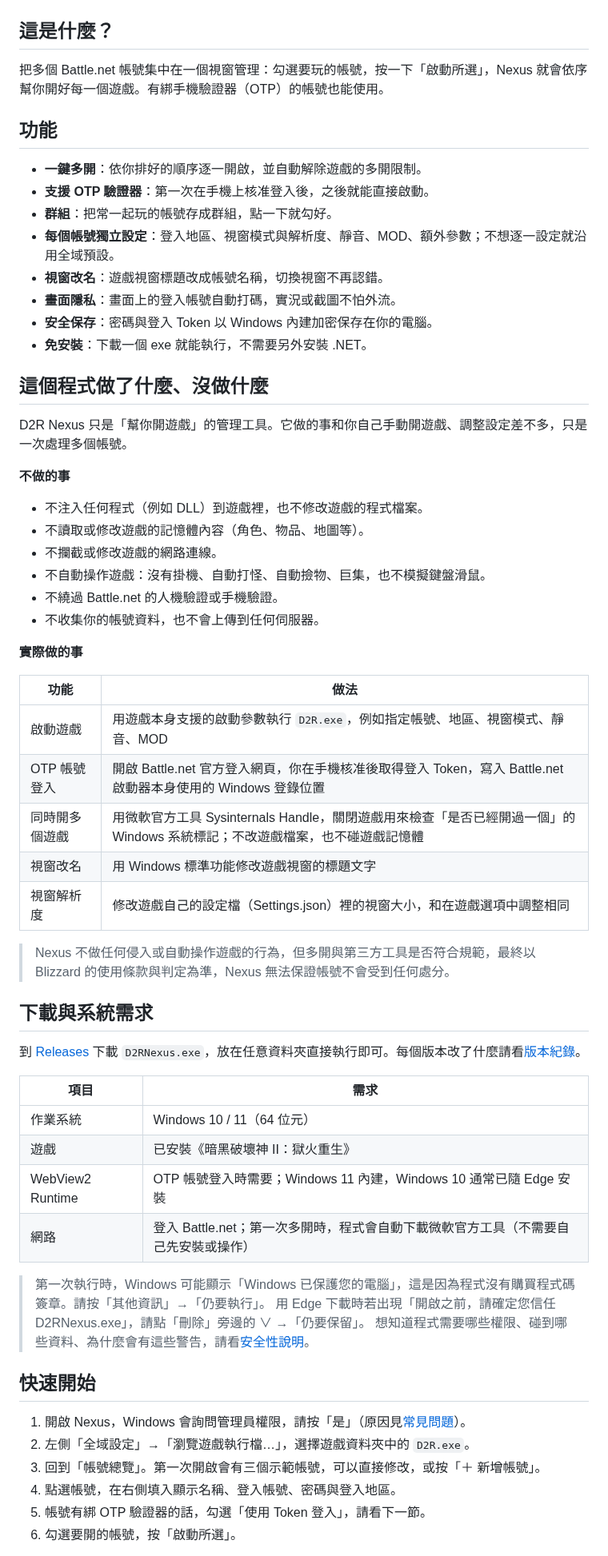
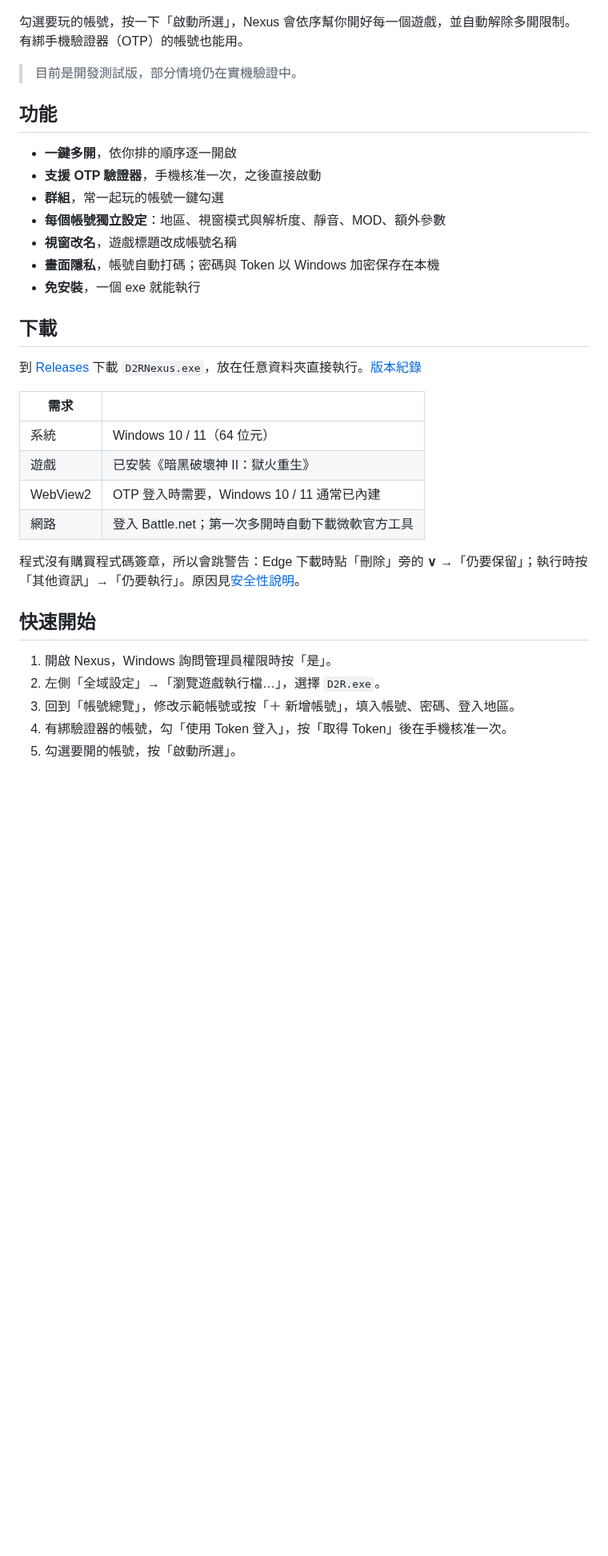
Before and after one commit to MoroseDog/D2RNexus, a Markdown page: README.md, the part around one of its changes. Shown at 80% size. GitHub-like rendering; blank space fills up the shorter version.

```diff
--- a/README.md
+++ b/README.md
@@ -16,66 +14,37 @@
 ![D2R Nexus 主畫面](docs/images/screenshot.png)
 
-## 這是什麼？
+勾選要玩的帳號，按一下「啟動所選」，Nexus 會依序幫你開好每一個遊戲，並自動解除多開限制。有綁手機驗證器（OTP）的帳號也能用。
 
-把多個 Battle.net 帳號集中在一個視窗管理：勾選要玩的帳號，按一下「啟動所選」，Nexus 就會依序幫你開好每一個遊戲。有綁手機驗證器（OTP）的帳號也能使用。
+> 目前是開發測試版，部分情境仍在實機驗證中。
 
 ## 功能
 
-- **一鍵多開**：依你排好的順序逐一開啟，並自動解除遊戲的多開限制。
-- **支援 OTP 驗證器**：第一次在手機上核准登入後，之後就能直接啟動。
-- **群組**：把常一起玩的帳號存成群組，點一下就勾好。
-- **每個帳號獨立設定**：登入地區、視窗模式與解析度、靜音、MOD、額外參數；不想逐一設定就沿用全域預設。
-- **視窗改名**：遊戲視窗標題改成帳號名稱，切換視窗不再認錯。
-- **畫面隱私**：畫面上的登入帳號自動打碼，實況或截圖不怕外流。
-- **安全保存**：密碼與登入 Token 以 Windows 內建加密保存在你的電腦。
-- **免安裝**：下載一個 exe 就能執行，不需要另外安裝 .NET。
+- **一鍵多開**，依你排的順序逐一開啟
+- **支援 OTP 驗證器**，手機核准一次，之後直接啟動
+- **群組**，常一起玩的帳號一鍵勾選
+- **每個帳號獨立設定**：地區、視窗模式與解析度、靜音、MOD、額外參數
+- **視窗改名**，遊戲標題改成帳號名稱
+- **畫面隱私**，帳號自動打碼；密碼與 Token 以 Windows 加密保存在本機
+- **免安裝**，一個 exe 就能執行
 
-## 這個程式做了什麼、沒做什麼
+## 下載
 
-D2R Nexus 只是「幫你開遊戲」的管理工具。它做的事和你自己手動開遊戲、調整設定差不多，只是一次處理多個帳號。
+到 [Releases](https://github.com/MoroseDog/D2RNexus/releases) 下載 `D2RNexus.exe`，放在任意資料夾直接執行。[版本紀錄](CHANGELOG.md)
 
-**不做的事**
+| 需求 | |
+|---|---|
+| 系統 | Windows 10 / 11（64 位元） |
+| 遊戲 | 已安裝《暗黑破壞神 II：獄火重生》 |
+| WebView2 | OTP 登入時需要，Windows 10 / 11 通常已內建 |
+| 網路 | 登入 Battle.net；第一次多開時自動下載微軟官方工具 |
 
-- 不注入任何程式（例如 DLL）到遊戲裡，也不修改遊戲的程式檔案。
-- 不讀取或修改遊戲的記憶體內容（角色、物品、地圖等）。
-- 不攔截或修改遊戲的網路連線。
-- 不自動操作遊戲：沒有掛機、自動打怪、自動撿物、巨集，也不模擬鍵盤滑鼠。
-- 不繞過 Battle.net 的人機驗證或手機驗證。
-- 不收集你的帳號資料，也不會上傳到任何伺服器。
-
-**實際做的事**
-
-| 功能 | 做法 |
-|---|---|
-| 啟動遊戲 | 用遊戲本身支援的啟動參數執行 `D2R.exe`，例如指定帳號、地區、視窗模式、靜音、MOD |
-| OTP 帳號登入 | 開啟 Battle.net 官方登入網頁，你在手機核准後取得登入 Token，寫入 Battle.net 啟動器本身使用的 Windows 登錄位置 |
-| 同時開多個遊戲 | 用微軟官方工具 Sysinternals Handle，關閉遊戲用來檢查「是否已經開過一個」的 Windows 系統標記；不改遊戲檔案，也不碰遊戲記憶體 |
-| 視窗改名 | 用 Windows 標準功能修改遊戲視窗的標題文字 |
-| 視窗解析度 | 修改遊戲自己的設定檔（Settings.json）裡的視窗大小，和在遊戲選項中調整相同 |
-
-> Nexus 不做任何侵入或自動操作遊戲的行為，但多開與第三方工具是否符合規範，最終以 Blizzard 的使用條款與判定為準，Nexus 無法保證帳號不會受到任何處分。
-
-## 下載與系統需求
-
-到 [Releases](https://github.com/MoroseDog/D2RNexus/releases) 下載 `D2RNexus.exe`，放在任意資料夾直接執行即可。每個版本改了什麼請看[版本紀錄](CHANGELOG.md)。
-
-| 項目 | 需求 |
-|---|---|
-| 作業系統 | Windows 10 / 11（64 位元） |
-| 遊戲 | 已安裝《暗黑破壞神 II：獄火重生》 |
-| WebView2 Runtime | OTP 帳號登入時需要；Windows 11 內建，Windows 10 通常已隨 Edge 安裝 |
-| 網路 | 登入 Battle.net；第一次多開時，程式會自動下載微軟官方工具（不需要自己先安裝或操作） |
-
-> 第一次執行時，Windows 可能顯示「Windows 已保護您的電腦」，這是因為程式沒有購買程式碼簽章。請按「其他資訊」→「仍要執行」。
-> 用 Edge 下載時若出現「開啟之前，請確定您信任 D2RNexus.exe」，請點「刪除」旁邊的 ∨ →「仍要保留」。
-> 想知道程式需要哪些權限、碰到哪些資料、為什麼會有這些警告，請看[安全性說明](SECURITY.md)。
+程式沒有購買程式碼簽章，所以會跳警告：Edge 下載時點「刪除」旁的 **∨** →「仍要保留」；執行時按「其他資訊」→「仍要執行」。原因見[安全性說明](SECURITY.md)。
 
 ## 快速開始
 
-1. 開啟 Nexus，Windows 會詢問管理員權限，請按「是」（原因見[常見問題](#常見問題)）。
-2. 左側「全域設定」→「瀏覽遊戲執行檔…」，選擇遊戲資料夾中的 `D2R.exe`。
-3. 回到「帳號總覽」。第一次開啟會有三個示範帳號，可以直接修改，或按「＋ 新增帳號」。
-4. 點選帳號，在右側填入顯示名稱、登入帳號、密碼與登入地區。
-5. 帳號有綁 OTP 驗證器的話，勾選「使用 Token 登入」，請看下一節。
-6. 勾選要開的帳號，按「啟動所選」。
+1. 開啟 Nexus，Windows 詢問管理員權限時按「是」。
+2. 左側「全域設定」→「瀏覽遊戲執行檔…」，選擇 `D2R.exe`。
+3. 回到「帳號總覽」，修改示範帳號或按「＋ 新增帳號」，填入帳號、密碼、登入地區。
+4. 有綁驗證器的帳號，勾「使用 Token 登入」，按「取得 Token」後在手機核准一次。
+5. 勾選要開的帳號，按「啟動所選」。
 
```
Also changed, not shown: other parts of README.md (+31 -63 lines), CHANGELOG.md (+6 -0 lines), docs/apple-login.md (added, +53 -0 lines), docs/images/login-window.png (added), docs/images/token-section.png (added).
